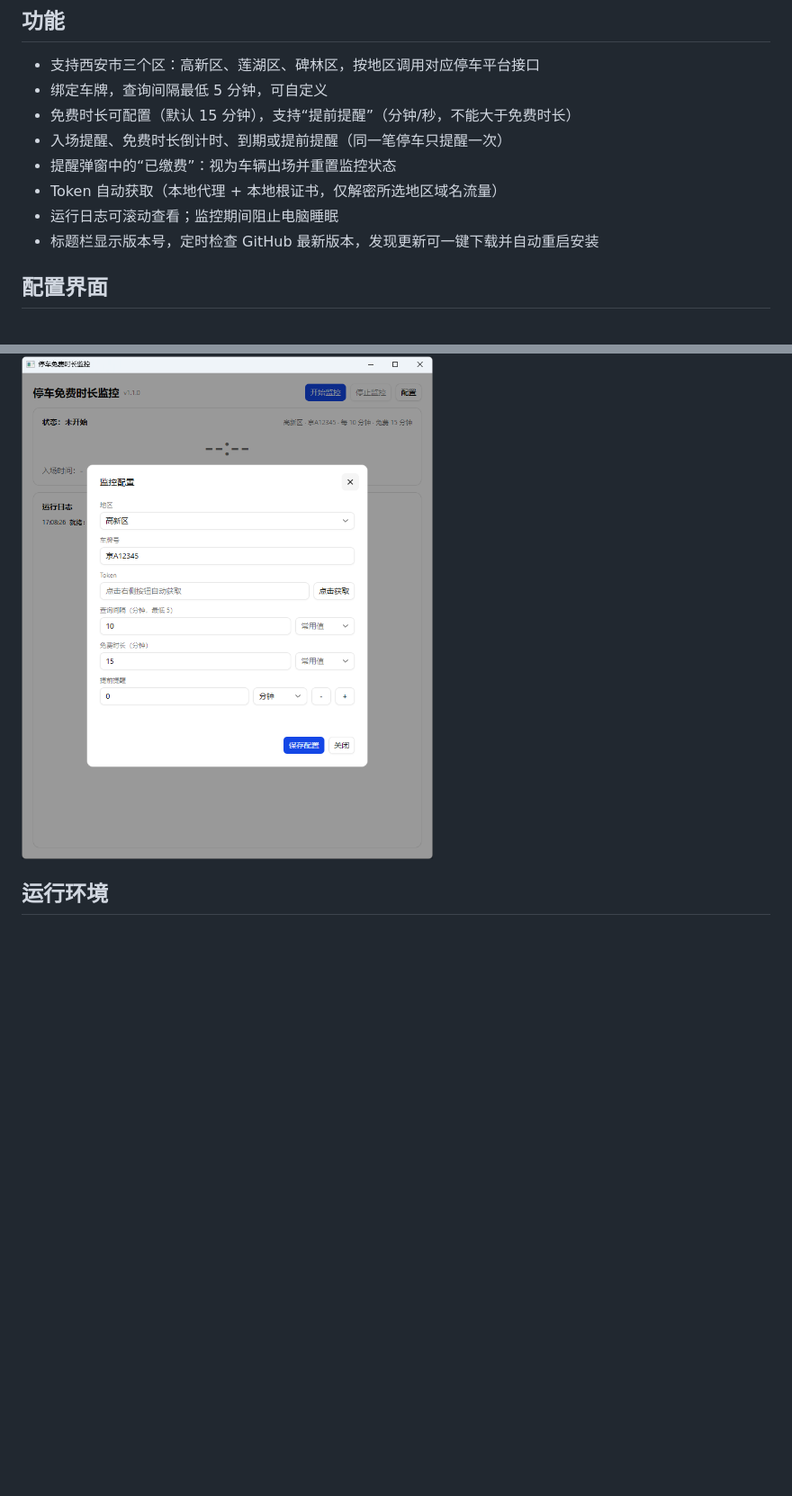
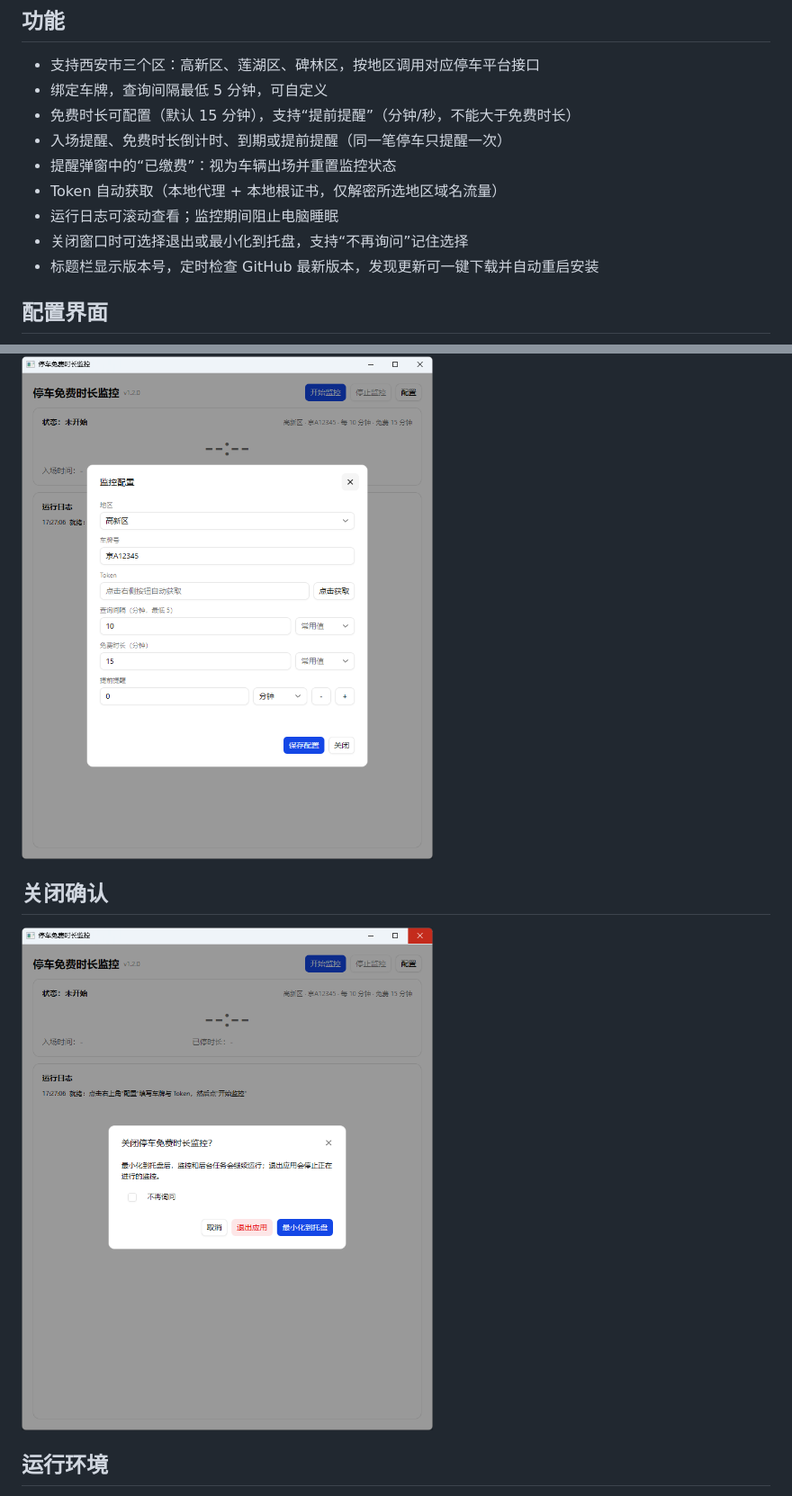
Before and after one commit to Miles1994/ParkingMonitor, a Markdown page: README.md, 2 parts joined by grey strips. Shown at 90% size. Drawn GitHub-style; pictures changed too: docs/screenshot-close.png (added), docs/screenshot-config.png; blank space fills up the shorter version.

```diff
--- a/README.md
+++ b/README.md
@@ -15,11 +15,16 @@
 - 提醒弹窗中的“已缴费”：视为车辆出场并重置监控状态
 - Token 自动获取（本地代理 + 本地根证书，仅解密所选地区域名流量）
 - 运行日志可滚动查看；监控期间阻止电脑睡眠
+- 关闭窗口时可选择退出或最小化到托盘，支持“不再询问”记住选择
 - 标题栏显示版本号，定时检查 GitHub 最新版本，发现更新可一键下载并自动重启安装
 
 ## 配置界面
 
 ![配置弹窗](docs/screenshot-config.png)
+
+## 关闭确认
+
+![关闭确认](docs/screenshot-close.png)
 
 ## 运行环境
 
```
Also changed, not shown: docs/screenshot-main.png, 4 other files.
